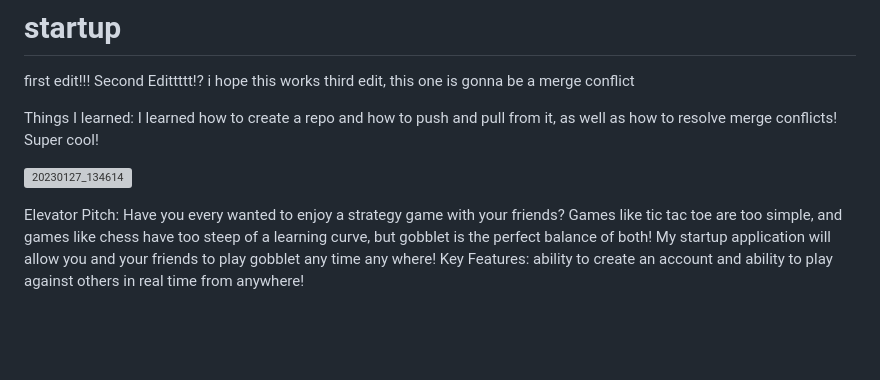
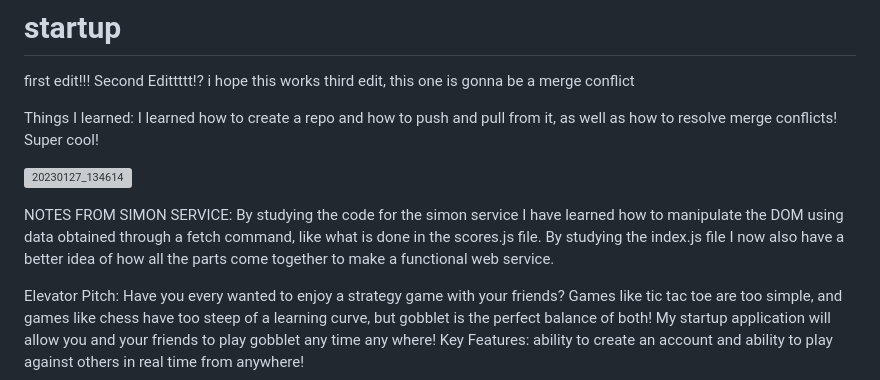
Before and after one commit to eneuey/startup, a Markdown page: README.md, the part around the change. Rendered like a GitHub page; blank space fills up the shorter version; grey boxes are pictures that could not be loaded.

```diff
--- a/README.md
+++ b/README.md
@@ -7,6 +7,11 @@ Things I learned:
 I learned how to create a repo and how to push and pull from it, as well as how to resolve merge conflicts! Super cool!
 
 ![20230127_134614](https://user-images.githubusercontent.com/122322676/215194023-9445ce16-75c3-43d5-8e69-685200cc5bfd.jpg)
+
+
+NOTES FROM SIMON SERVICE:
+By studying the code for the simon service I have learned how to manipulate the DOM using data obtained through a fetch command, like what is done in the scores.js file. By studying the index.js file I now also have a better idea of how all the parts come together to make a functional web service.
+
 
 
 Elevator Pitch:
```
